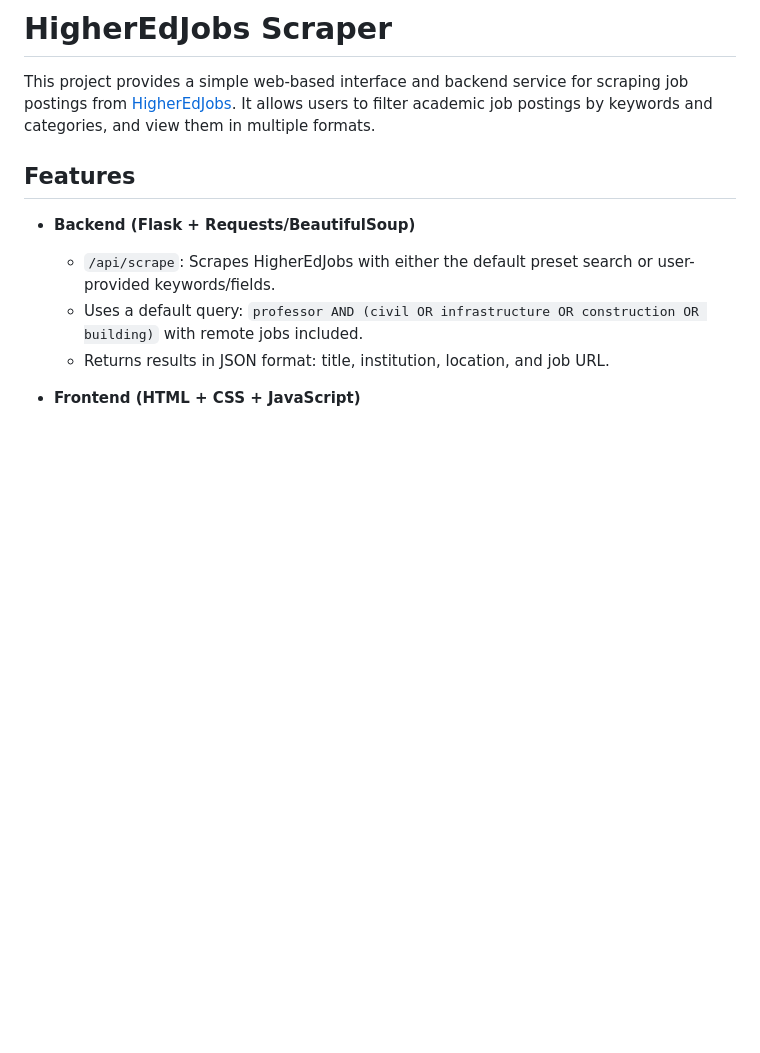
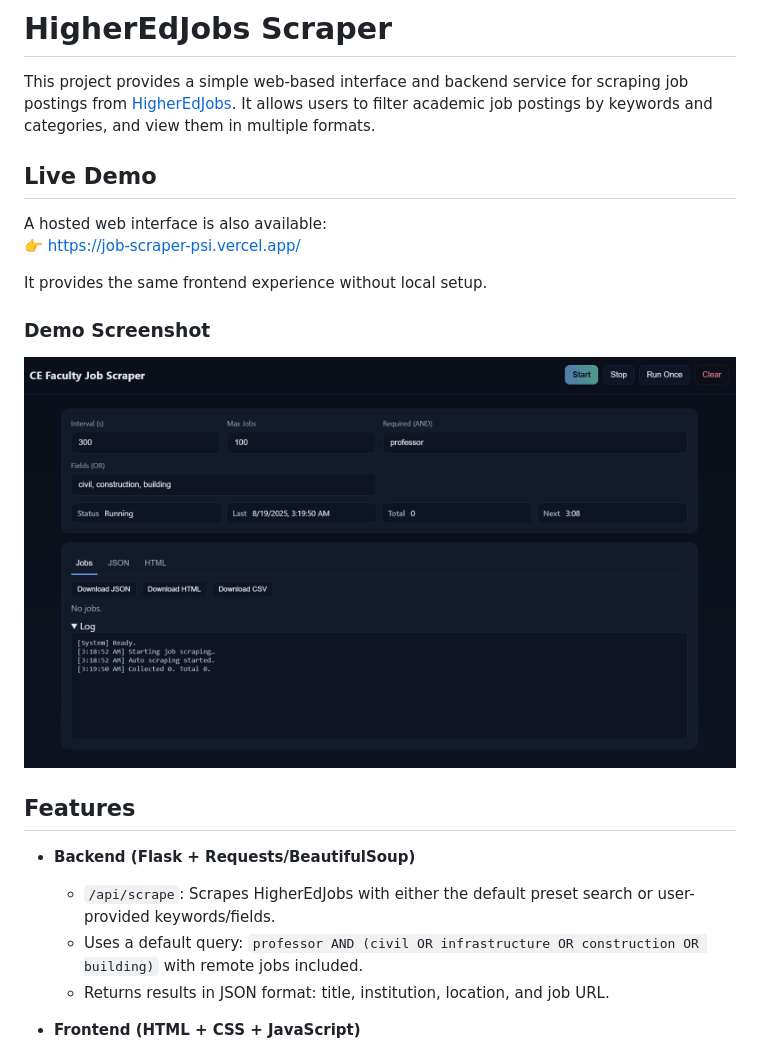
Before and after one commit to separk-1/higheredjobs_scraper, a Markdown page: README.md, the part around the change. GitHub-like rendering; pictures changed too: images/image.png (added); blank space fills up the shorter version.

```diff
--- a/README.md
+++ b/README.md
@@ -1,6 +1,17 @@
 # HigherEdJobs Scraper
 
 This project provides a simple web-based interface and backend service for scraping job postings from [HigherEdJobs](https://www.higheredjobs.com/). It allows users to filter academic job postings by keywords and categories, and view them in multiple formats.
+
+## Live Demo
+
+A hosted web interface is also available:
+👉 https://job-scraper-psi.vercel.app/
+
+It provides the same frontend experience without local setup.
+
+### Demo Screenshot
+
+![Web Demo](images/image.png)
 
 ## Features
 
```
